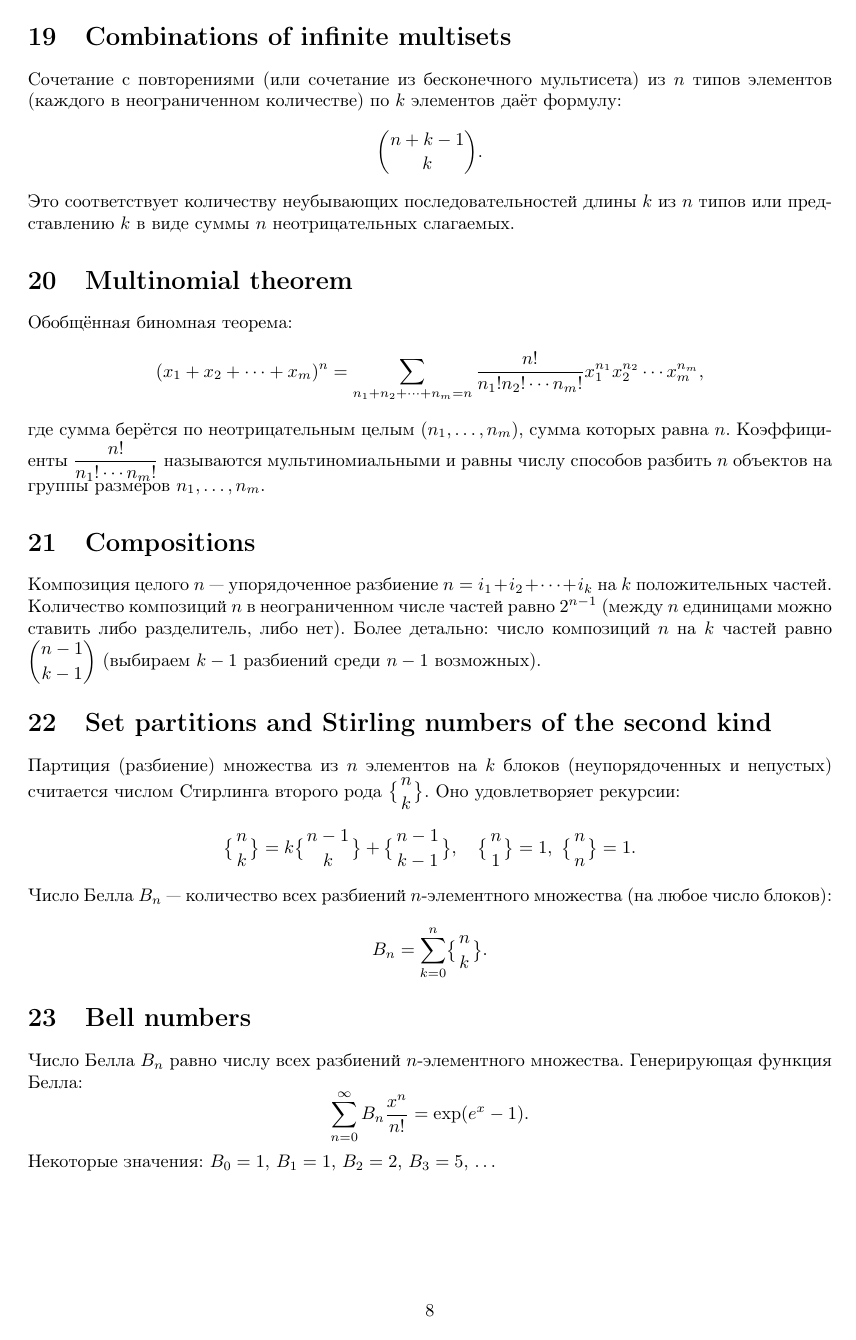
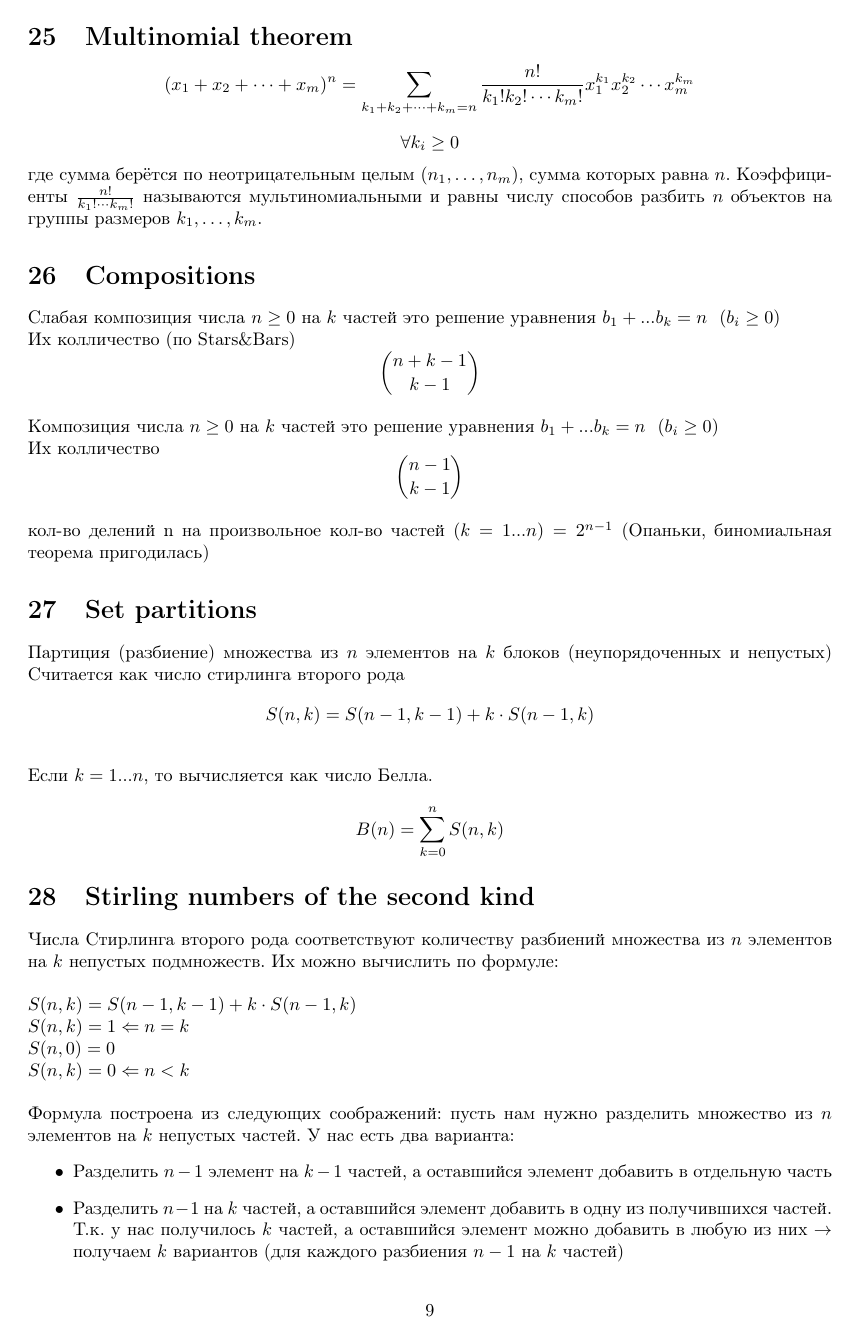
Before and after one commit to KOSM1K/TM4-UltraDoc, a LaTeX document (document.tex): page 8 of 12 before the commit and page 9 of 13 after it. Compiled offline with pdfLaTeX.

Commit message:
All combinatorics complte

```diff
--- a/document.tex
+++ b/document.tex
@@ -256,31 +279,49 @@
 	\[
 	\binom{n+k-1}{k}.
 	\]
-	Это соответствует количеству неубывающих последовательностей длины $k$ из $n$ типов или представлению $k$ в виде суммы $n$ неотрицательных слагаемых.
+	Доказывать можно по Stars\&Bars
 
 	\section{Multinomial theorem}
-	Обобщённая биномная теорема:
 	\[
-	(x_1 + x_2 + \cdots + x_m)^n = \sum_{n_1+n_2+\cdots+n_m=n} \frac{n!}{n_1!n_2!\cdots n_m!} x_1^{n_1}x_2^{n_2}\cdots x_m^{n_m},
+	(x_1 + x_2 + \cdots + x_m)^n = \sum_{k_1+k_2+\cdots+k_m=n} \frac{n!}{k_1!k_2!\cdots k_m!} x_1^{k_1}x_2^{k_2}\cdots x_m^{k_m}\]
+	\[
+	\forall k_i \geq 0
 	\]
-	где сумма берётся по неотрицательным целым $(n_1,\dots,n_m)$, сумма которых равна $n$. Коэффициенты $\displaystyle \frac{n!}{n_1!\cdots n_m!}$ называются мультиномиальными и равны числу способов разбить $n$ объектов на группы размеров $n_1,\dots,n_m$.
+	где сумма берётся по неотрицательным целым $(n_1,\dots,n_m)$, сумма которых равна $n$. Коэффициенты $\frac{n!}{k_1!\cdots k_m!}$ называются мультиномиальными и равны числу способов разбить $n$ объектов на группы размеров $k_1,\dots,k_m$.
 
 	\section{Compositions}
-	Композиция целого $n$ --- упорядоченное разбиение $n = i_1 + i_2 + \cdots + i_k$ на $k$ положительных частей. Количество композиций $n$ в неограниченном числе частей равно $2^{n-1}$ (между $n$ единицами можно ставить либо разделитель, либо нет). Более детально: число композиций $n$ на $k$ частей равно $\displaystyle \binom{n-1}{k-1}$ (выбираем $k-1$ разбиений среди $n-1$ возможных).
+	Слабая композиция числа $n \geq 0$ на $k$ частей это решение уравнения $b_1 + ... b_k = n \ \ (b_i \geq 0)$\\
+	Их колличество (по Stars\&Bars)
+	\[\binom{n+k-1}{k-1}\]
+	\\
+	Композиция числа $n \geq 0$ на $k$ частей это решение уравнения $b_1 + ... b_k = n \ \ (b_i \ge 0)$\\
+	Их колличество
+	\[\binom{n-1}{k-1}\]
+	\\
+	кол-во делений n на произвольное кол-во частей \((k = 1...n) = 2^{n-1}\) (Опаньки, биномиальная теорема пригодилась)
 
-	\section{Set partitions and Stirling numbers of the second kind}
-	Партиция (разбиение) множества из $n$ элементов на $k$ блоков (неупорядоченных и непустых) считается числом Стирлинга второго рода $\displaystyle \bigl\{{n\atop k}\bigr\}$. Оно удовлетворяет рекурсии:
-	\[
-	\bigl\{{n\atop k}\bigr\} = k\bigl\{{n-1\atop k}\bigr\} + \bigl\{{n-1\atop k-1}\bigr\},
-	\quad \bigl\{{n\atop 1}\bigr\}=1,\ \bigl\{{n\atop n}\bigr\}=1.
-	\]
-	Число Белла $B_n$ --- количество всех разбиений $n$-элементного множества (на любое число блоков):
-	\[
-	B_n = \sum_{k=0}^n \bigl\{{n\atop k}\bigr\}.
-	\]
+	\section{Set partitions}
+	Партиция (разбиение) множества из $n$ элементов на $k$ блоков (неупорядоченных и непустых) Считается как число стирлинга второго рода
+	\[S(n,k) = S(n-1,k-1) + k \cdot S(n-1, k)\]
+	\\
+	Если $k = 1...n$, то вычисляется как число Белла.
+	\[B(n) = \sum_{k=0}^{n} S(n,k)\]
+
+	\section{Stirling numbers of the second kind}
+	Числа Стирлинга второго рода соответствуют количеству разбиений множества из $n$ элементов на $k$ непустых подмножеств. Их можно вычислить по формуле:\\
+	\\
+	\(S(n,k) = S(n-1,k-1) + k \cdot S(n-1, k)\)\\
+	\(S(n,k) = 1 \Leftarrow n = k\)\\
+	\(S(n,0) = 0\)\\
+	\(S(n,k) = 0 \Leftarrow n < k\)\\
+	\\
+	Формула построена из следующих соображений: пусть нам нужно разделить множество из $n$ элементов на $k$ непустых частей. У нас есть два варианта:
+	\begin{itemize}
+		\item Разделить $n - 1$ элемент на $k - 1$ частей, а оставшийся элемент добавить в отдельную часть
+		\item Разделить $n - 1$ на $k$ частей, а оставшийся элемент добавить в одну из получившихся частей. Т.к. у нас получилось $k$ частей, а оставшийся элемент можно добавить в любую из них $\to$ получаем $k$ вариантов (для каждого разбиения $n - 1$ на $k$ частей)
+	\end{itemize}
+
 
 	\section{Bell numbers}
-	Число Белла $B_n$ равно числу всех разбиений $n$-элементного множества. Генерирующая функция Белла:
-	\[
-	\sum_{n=0}^\infty B_n \frac{x^n}{n!} = \exp(e^x - 1).
-	\]
+	Число Белла $B_n$ равно числу всех разбиений $n$-элементного множества.
+	\[B(n) = \sum_{k=0}^{n} S(n,k)\]
```
Also changed, not shown: document.pdf, document.tex (75 more changed lines).
